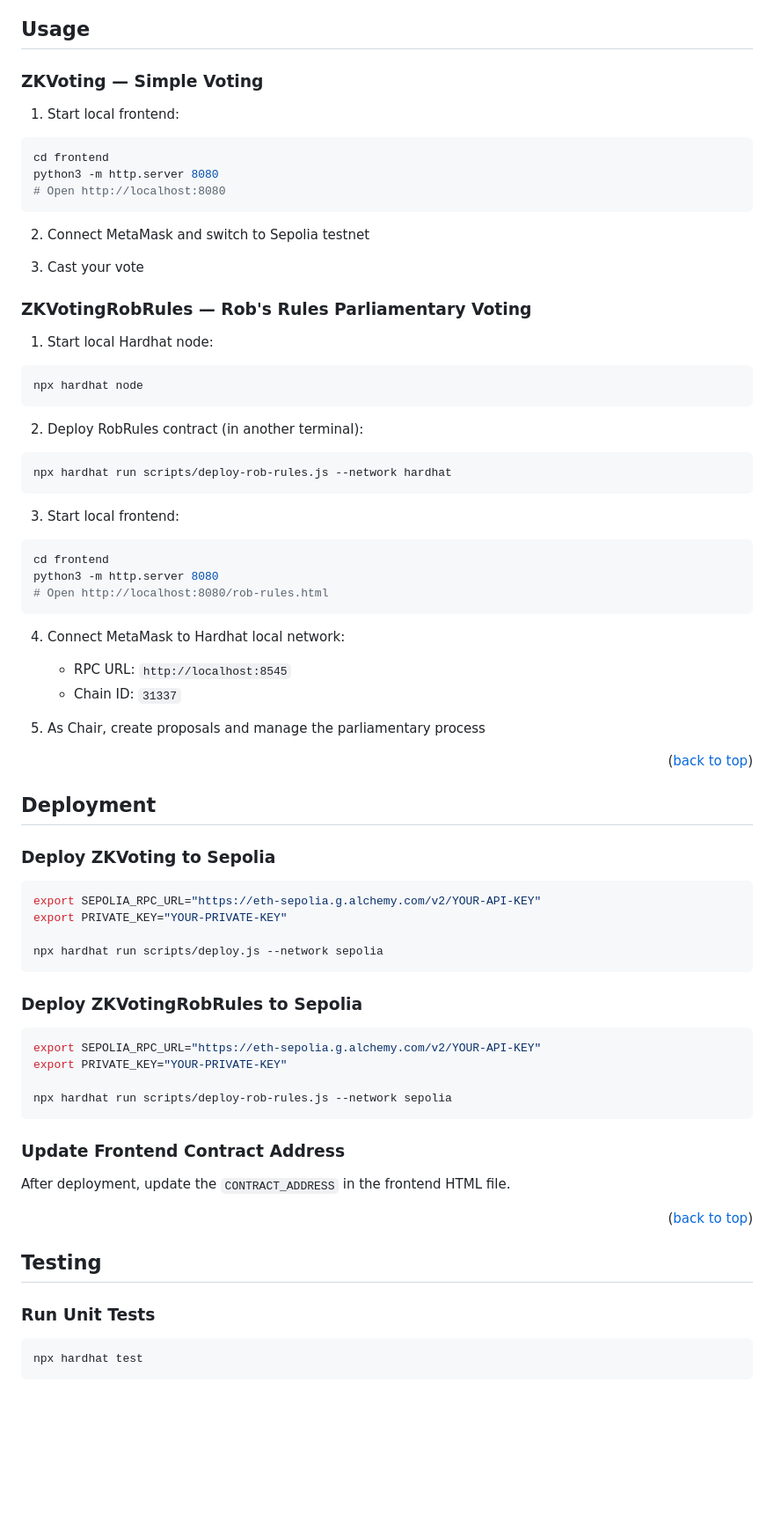
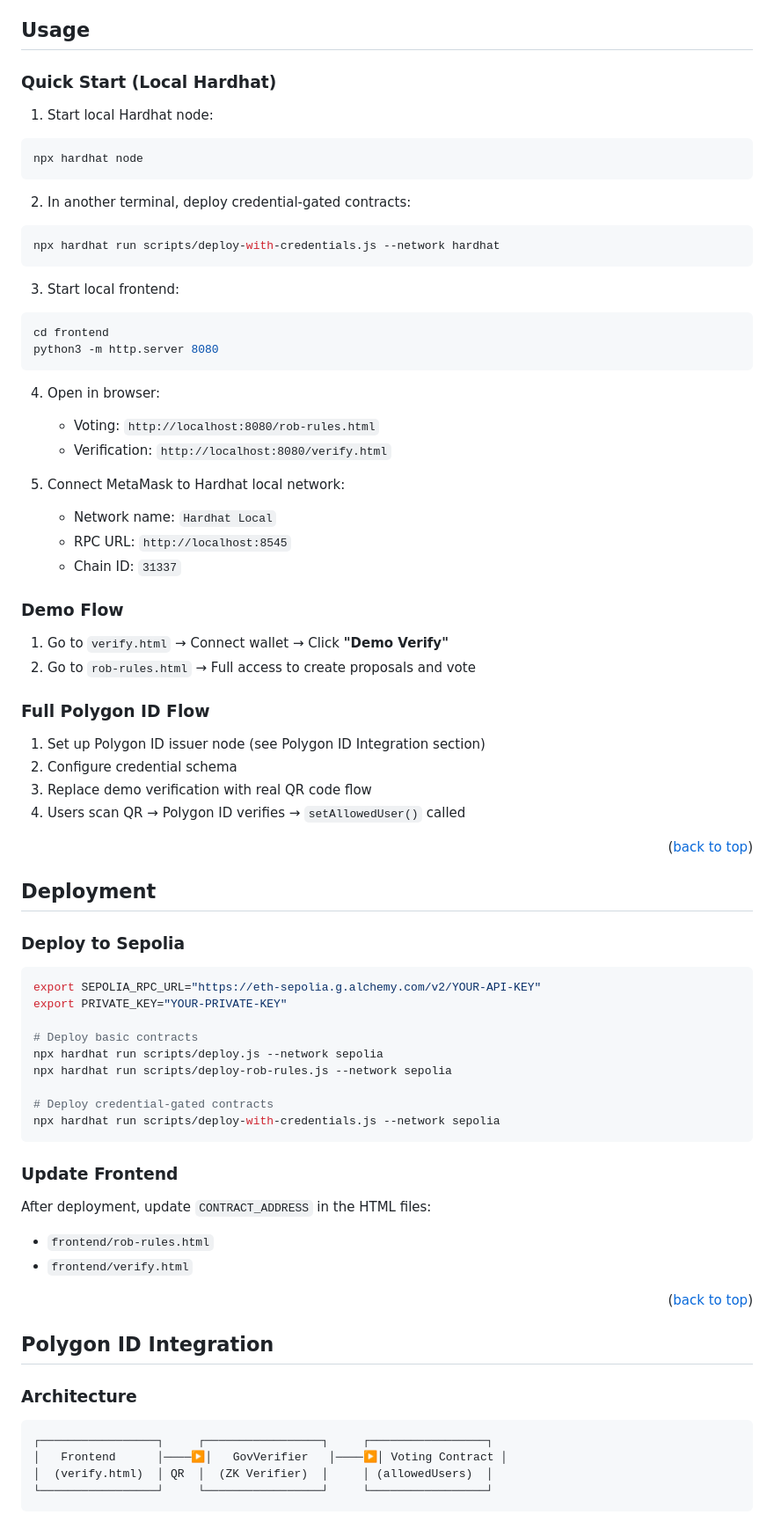
Before and after one commit to tylerdotai/zk-voting-system, a Markdown page: README.md, the part around one of its changes. Shown at 88% size. GitHub-like rendering; blank space fills up the shorter version.

````diff
--- a/README.md
+++ b/README.md
@@ -153,78 +184,81 @@ npx hardhat compile
 <!-- USAGE -->
 ## Usage
 
-### ZKVoting — Simple Voting
-
-1. Start local frontend:
-```bash
-cd frontend
-python3 -m http.server 8080
-# Open http://localhost:8080
-```
-
-2. Connect MetaMask and switch to Sepolia testnet
-
-3. Cast your vote
-
-### ZKVotingRobRules — Rob's Rules Parliamentary Voting
+### Quick Start (Local Hardhat)
 
 1. Start local Hardhat node:
 ```bash
 npx hardhat node
 ```
 
-2. Deploy RobRules contract (in another terminal):
+2. In another terminal, deploy credential-gated contracts:
 ```bash
-npx hardhat run scripts/deploy-rob-rules.js --network hardhat
+npx hardhat run scripts/deploy-with-credentials.js --network hardhat
 ```
 
 3. Start local frontend:
 ```bash
 cd frontend
 python3 -m http.server 8080
-# Open http://localhost:8080/rob-rules.html
 ```
 
-4. Connect MetaMask to Hardhat local network:
+4. Open in browser:
+   - Voting: `http://localhost:8080/rob-rules.html`
+   - Verification: `http://localhost:8080/verify.html`
+
+5. Connect MetaMask to Hardhat local network:
+   - Network name: `Hardhat Local`
    - RPC URL: `http://localhost:8545`
    - Chain ID: `31337`
 
-5. As Chair, create proposals and manage the parliamentary process
+### Demo Flow
+
+1. Go to `verify.html` → Connect wallet → Click **"Demo Verify"**
+2. Go to `rob-rules.html` → Full access to create proposals and vote
+
+### Full Polygon ID Flow
+
+1. Set up Polygon ID issuer node (see Polygon ID Integration section)
+2. Configure credential schema
+3. Replace demo verification with real QR code flow
+4. Users scan QR → Polygon ID verifies → `setAllowedUser()` called
 
 <p align="right">(<a href="#readme-top">back to top</a>)</p>
 
 <!-- DEPLOYMENT -->
 ## Deployment
 
-### Deploy ZKVoting to Sepolia
+### Deploy to Sepolia
 
 ```bash
 export SEPOLIA_RPC_URL="https://eth-sepolia.g.alchemy.com/v2/YOUR-API-KEY"
 export PRIVATE_KEY="YOUR-PRIVATE-KEY"
 
+# Deploy basic contracts
 npx hardhat run scripts/deploy.js --network sepolia
+npx hardhat run scripts/deploy-rob-rules.js --network sepolia
+
+# Deploy credential-gated contracts
+npx hardhat run scripts/deploy-with-credentials.js --network sepolia
 ```
 
-### Deploy ZKVotingRobRules to Sepolia
+### Update Frontend
 
-```bash
-export SEPOLIA_RPC_URL="https://eth-sepolia.g.alchemy.com/v2/YOUR-API-KEY"
-export PRIVATE_KEY="YOUR-PRIVATE-KEY"
-
-npx hardhat run scripts/deploy-rob-rules.js --network sepolia
-```
-
-### Update Frontend Contract Address
-
-After deployment, update the `CONTRACT_ADDRESS` in the frontend HTML file.
+After deployment, update `CONTRACT_ADDRESS` in the HTML files:
+- `frontend/rob-rules.html`
+- `frontend/verify.html`
 
 <p align="right">(<a href="#readme-top">back to top</a>)</p>
 
-<!-- TESTING -->
-## Testing
+<!-- POLYGON ID -->
+## Polygon ID Integration
 
-### Run Unit Tests
-```bash
-npx hardhat test
+### Architecture
+
+```
+┌─────────────────┐     ┌─────────────────┐     ┌─────────────────┐
+│   Frontend      │────▶│   GovVerifier   │────▶│ Voting Contract │
+│  (verify.html)  │ QR  │  (ZK Verifier)  │     │ (allowedUsers)  │
+└─────────────────┘     └─────────────────┘     └─────────────────┘
 ```
 
````
Also changed, not shown: other parts of README.md (+80 -23 lines).
